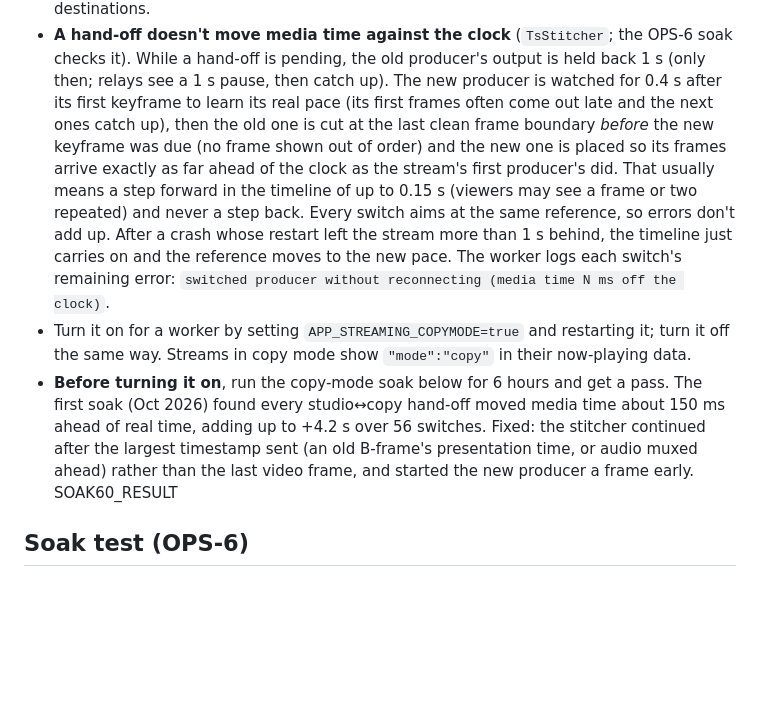
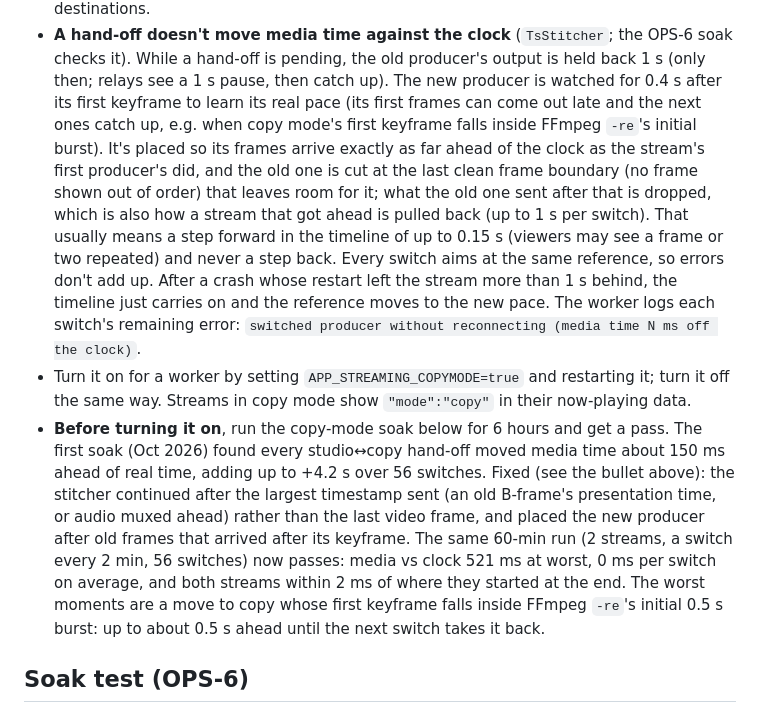
Before and after one commit to sagarrawat/afk-live, a Markdown page: docs/operations.md, the part around the change. Drawn GitHub-style; blank space fills up the shorter version.

Commit message:
OPS-6 / FO-2: docs: how a copy-mode hand-off keeps pace with the clock, and the soak result
Co-Authored-By: Claude Opus 5.5 <noreply@anthropic.com>
Claude-Session: https://claude.ai/code/session_015b6FQK5nsyHNDM4AutHTzm

```diff
--- a/docs/operations.md
+++ b/docs/operations.md
@@ -274,22 +274,28 @@ lowest priority.
 - **A hand-off doesn't move media time against the clock** (`TsStitcher`; the OPS-6 soak checks it).
   While a hand-off is pending, the old producer's output is held back 1 s (only then; relays see a
   1 s pause, then catch up). The new producer is watched for 0.4 s after its first keyframe to learn its
-  real pace (its first frames often come out late and the next ones catch up), then the old one is cut
-  at the last clean frame boundary *before* the new keyframe was due (no frame shown out of order) and
-  the new one is placed so its frames arrive exactly as far ahead of the clock as the stream's first
-  producer's did. That usually means a step forward in the timeline of up to 0.15 s (viewers may see a
-  frame or two repeated) and never a step back. Every
-  switch aims at the same reference, so errors don't add up. After a crash whose restart left the
-  stream more than 1 s behind, the timeline just carries on and the reference moves to the new pace.
+  real pace (its first frames can come out late and the next ones catch up, e.g. when copy mode's first
+  keyframe falls inside FFmpeg `-re`'s initial burst). It's placed so its frames arrive exactly as far
+  ahead of the clock as the stream's first producer's did, and the old one is cut at the last clean
+  frame boundary (no frame shown out of order) that leaves room for it; what the old one sent after that
+  is dropped, which is also how a stream that got ahead is pulled back (up to 1 s per switch). That
+  usually means a step forward in the timeline of up to 0.15 s (viewers may see a frame or two repeated)
+  and never a step back. Every switch aims at the same reference, so errors don't add up. After a crash
+  whose restart left the stream more than 1 s behind, the timeline just carries on and the reference
+  moves to the new pace.
   The worker logs each switch's remaining error: `switched producer without reconnecting (media time N
   ms off the clock)`.
 - Turn it on for a worker by setting `APP_STREAMING_COPYMODE=true` and restarting it; turn it off the
   same way. Streams in copy mode show `"mode":"copy"` in their now-playing data.
 - **Before turning it on**, run the copy-mode soak below for 6 hours and get a pass. The first soak
   (Oct 2026) found every studio↔copy hand-off moved media time about 150 ms ahead of real time, adding
-  up to +4.2 s over 56 switches. Fixed: the stitcher continued after the largest timestamp sent (an old
-  B-frame's presentation time, or audio muxed ahead) rather than the last video frame, and started the
-  new producer a frame early. SOAK60_RESULT
+  up to +4.2 s over 56 switches. Fixed (see the bullet above): the stitcher continued after the largest
+  timestamp sent (an old B-frame's presentation time, or audio muxed ahead) rather than the last video
+  frame, and placed the new producer after old frames that arrived after its keyframe. The same 60-min
+  run (2 streams, a switch every 2 min, 56 switches) now passes: media vs clock 521 ms at worst, 0 ms
+  per switch on average, and both streams within 2 ms of where they started at the end. The worst
+  moments are a move to copy whose first keyframe falls inside FFmpeg `-re`'s initial 0.5 s burst: up
+  to about 0.5 s ahead until the next switch takes it back.
 
 ## Soak test (OPS-6)
 
```
